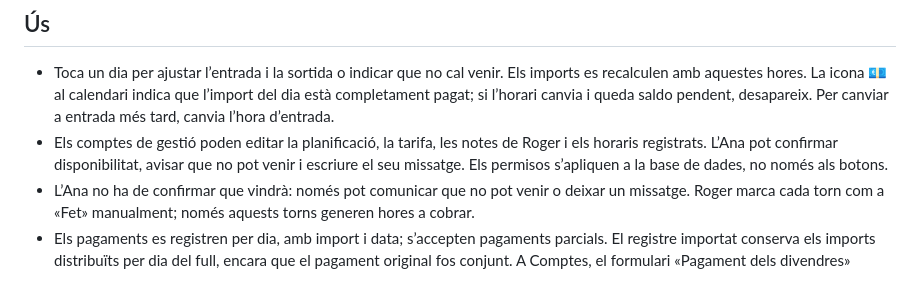
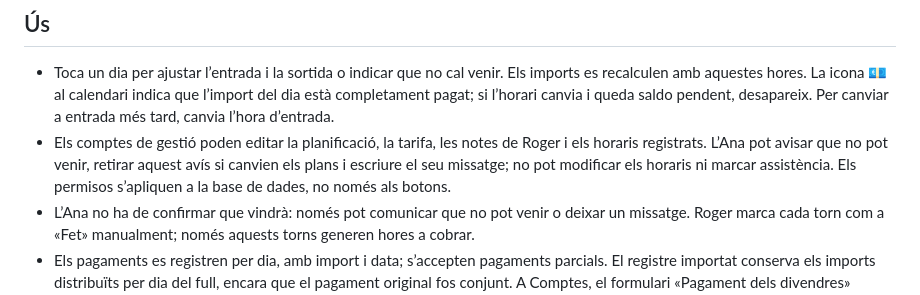
Before and after one commit to rogerbeltranps-lab/mar-pau-crew, a Markdown page: README.md, the part around the change. Drawn GitHub-style.

Commit message:
Document Anna's availability-only permissions correctly

```diff
--- a/README.md
+++ b/README.md
@@ -16,7 +16,7 @@ Agenda compartida per a Roger i l’Ana: calendari, horaris de matí i tarda, di
 ## Ús
 
 - Toca un dia per ajustar l’entrada i la sortida o indicar que no cal venir. Els imports es recalculen amb aquestes hores. La icona 💶 al calendari indica que l’import del dia està completament pagat; si l’horari canvia i queda saldo pendent, desapareix. Per canviar a entrada més tard, canvia l’hora d’entrada.
-- Els comptes de gestió poden editar la planificació, la tarifa, les notes de Roger i els horaris registrats. L’Ana pot confirmar disponibilitat, avisar que no pot venir i escriure el seu missatge. Els permisos s’apliquen a la base de dades, no només als botons.
+- Els comptes de gestió poden editar la planificació, la tarifa, les notes de Roger i els horaris registrats. L’Ana pot avisar que no pot venir, retirar aquest avís si canvien els plans i escriure el seu missatge; no pot modificar els horaris ni marcar assistència. Els permisos s’apliquen a la base de dades, no només als botons.
 - L’Ana no ha de confirmar que vindrà: només pot comunicar que no pot venir o deixar un missatge. Roger marca cada torn com a «Fet» manualment; només aquests torns generen hores a cobrar.
 - Els pagaments es registren per dia, amb import i data; s’accepten pagaments parcials. El registre importat conserva els imports distribuïts per dia del full, encara que el pagament original fos conjunt. A Comptes, el formulari «Pagament dels divendres» permet registrar un pagament conjunt d’un període. Proposa la setmana de l’últim divendres i permet canviar les dates. Distribueix l’import entre els dies pendents, començant pel més antic, en una única transacció. La llista de pagaments els agrupa per operació; els importats s’agrupen per data original.
 - El saldo és hores realitzades × tarifa menys pagaments. Si es corregeix després una assistència o tarifa i apareix un saldo negatiu, indica diners pagats de més; es mostra sense amagar-lo.
```
